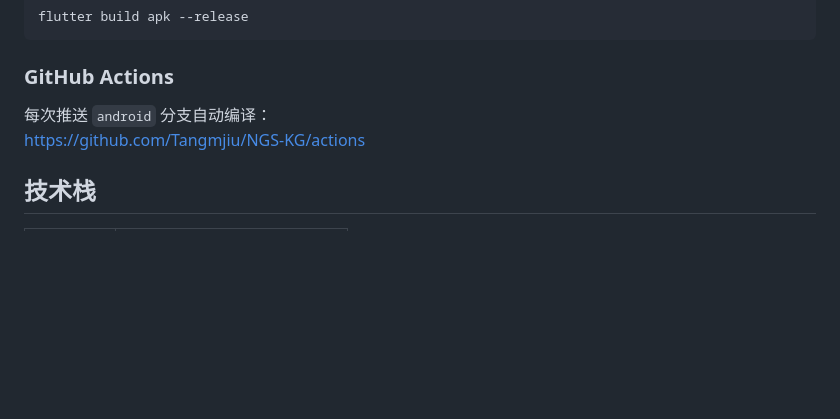
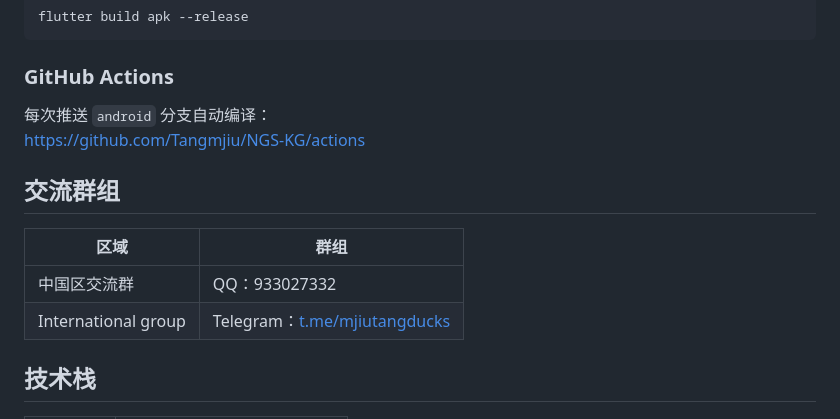
Before and after one commit to Tangmjiu/NGS-KG, a Markdown page: README.md, the part around the change. Rendered like a GitHub page; blank space fills up the shorter version.

Commit message:
docs: add QQ & Telegram community groups to README [skip ci]

```diff
--- a/README.md
+++ b/README.md
@@ -81,6 +81,13 @@ flutter build apk --release
 每次推送 `android` 分支自动编译：\
 https://github.com/Tangmjiu/NGS-KG/actions
 
+## 交流群组
+
+| 区域 | 群组 |
+|------|------|
+| 中国区交流群 | QQ：933027332 |
+| International group | Telegram：[t.me/mjiutangducks](https://t.me/mjiutangducks) |
+
 ## 技术栈
 
 | 层 | 技术 |
```
